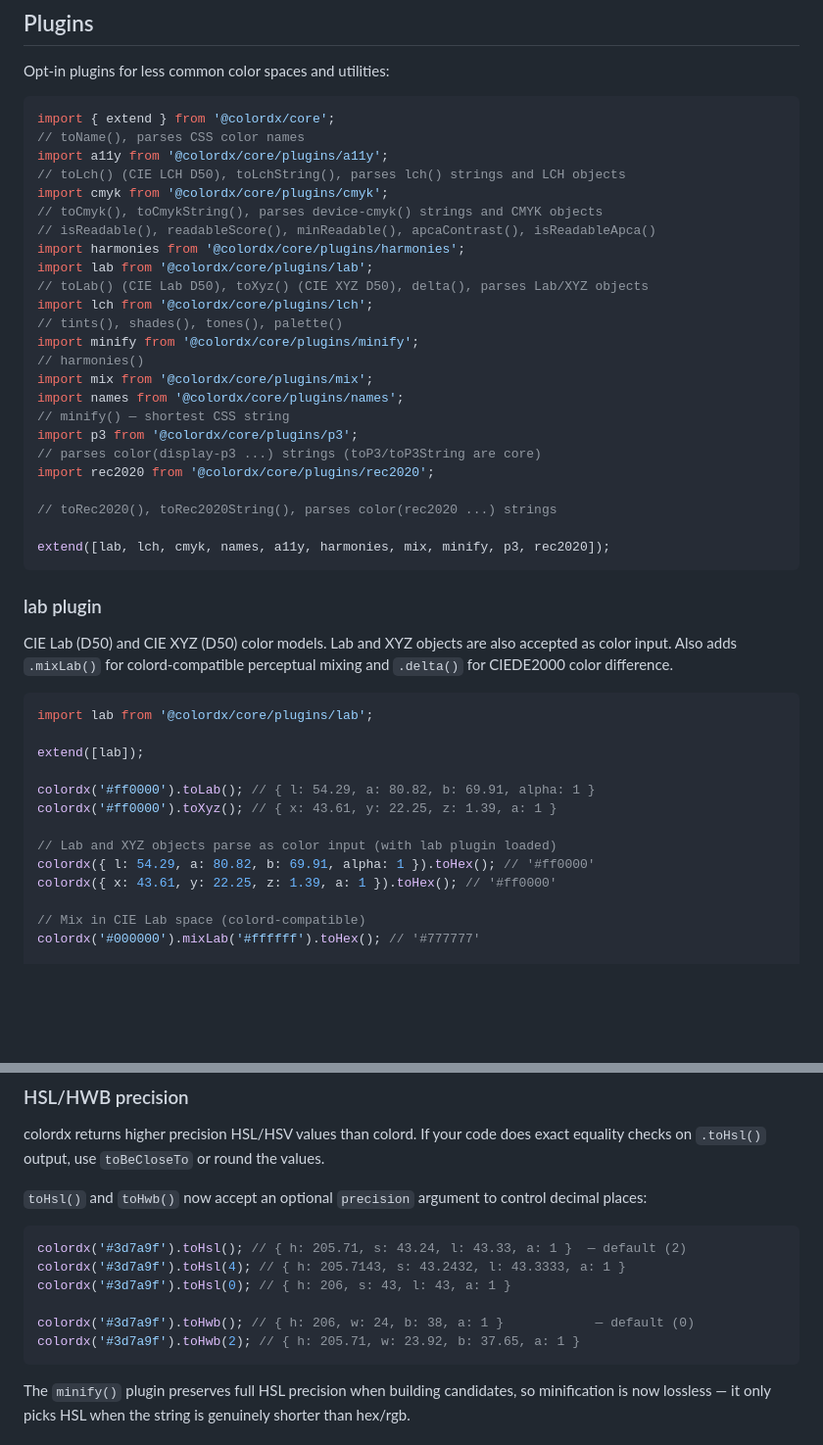
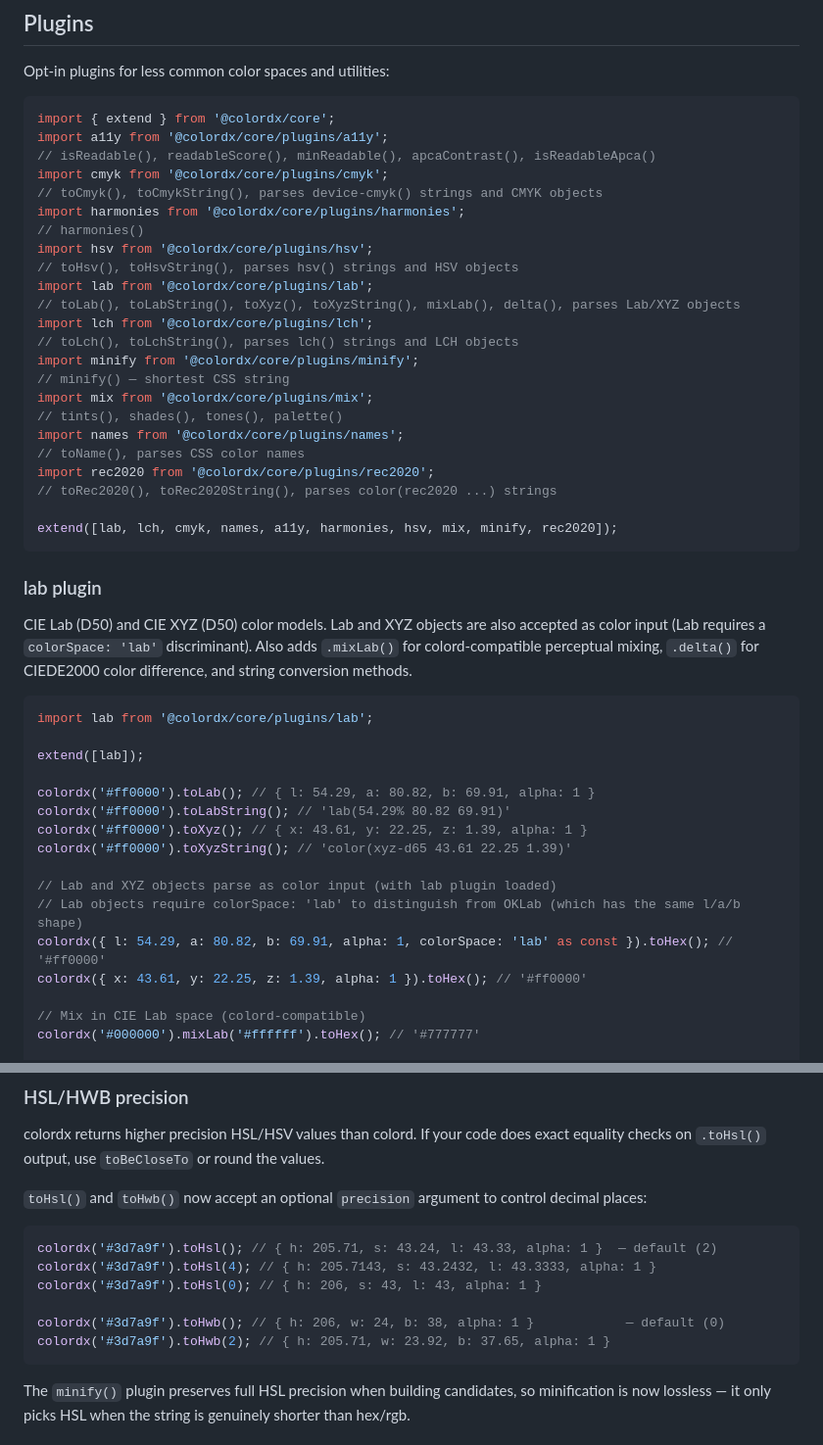
Before and after one commit to dkryaklin/colordx, a Markdown page: README.md, 2 parts joined by grey strips. Shown at 98% size. Rendered like a GitHub page; blank space fills up the shorter version.

````diff
--- a/README.md
+++ b/README.md
@@ -204,34 +205,33 @@ Opt-in plugins for less common color spaces and utilities:
 
 ```ts
 import { extend } from '@colordx/core';
-// toName(), parses CSS color names
 import a11y from '@colordx/core/plugins/a11y';
-// toLch() (CIE LCH D50), toLchString(), parses lch() strings and LCH objects
+// isReadable(), readableScore(), minReadable(), apcaContrast(), isReadableApca()
 import cmyk from '@colordx/core/plugins/cmyk';
 // toCmyk(), toCmykString(), parses device-cmyk() strings and CMYK objects
-// isReadable(), readableScore(), minReadable(), apcaContrast(), isReadableApca()
 import harmonies from '@colordx/core/plugins/harmonies';
+// harmonies()
+import hsv from '@colordx/core/plugins/hsv';
+// toHsv(), toHsvString(), parses hsv() strings and HSV objects
 import lab from '@colordx/core/plugins/lab';
-// toLab() (CIE Lab D50), toXyz() (CIE XYZ D50), delta(), parses Lab/XYZ objects
+// toLab(), toLabString(), toXyz(), toXyzString(), mixLab(), delta(), parses Lab/XYZ objects
 import lch from '@colordx/core/plugins/lch';
+// toLch(), toLchString(), parses lch() strings and LCH objects
+import minify from '@colordx/core/plugins/minify';
+// minify() — shortest CSS string
+import mix from '@colordx/core/plugins/mix';
 // tints(), shades(), tones(), palette()
-import minify from '@colordx/core/plugins/minify';
-// harmonies()
-import mix from '@colordx/core/plugins/mix';
 import names from '@colordx/core/plugins/names';
-// minify() — shortest CSS string
-import p3 from '@colordx/core/plugins/p3';
-// parses color(display-p3 ...) strings (toP3/toP3String are core)
+// toName(), parses CSS color names
 import rec2020 from '@colordx/core/plugins/rec2020';
-
 // toRec2020(), toRec2020String(), parses color(rec2020 ...) strings
 
-extend([lab, lch, cmyk, names, a11y, harmonies, mix, minify, p3, rec2020]);
+extend([lab, lch, cmyk, names, a11y, harmonies, hsv, mix, minify, rec2020]);
 ```
 
 ### lab plugin
 
-CIE Lab (D50) and CIE XYZ (D50) color models. Lab and XYZ objects are also accepted as color input. Also adds `.mixLab()` for colord-compatible perceptual mixing and `.delta()` for CIEDE2000 color difference.
+CIE Lab (D50) and CIE XYZ (D50) color models. Lab and XYZ objects are also accepted as color input (Lab requires a `colorSpace: 'lab'` discriminant). Also adds `.mixLab()` for colord-compatible perceptual mixing, `.delta()` for CIEDE2000 color difference, and string conversion methods.
 
 ```ts
 import lab from '@colordx/core/plugins/lab';
@@ -239,11 +239,14 @@ import lab from '@colordx/core/plugins/lab';
 extend([lab]);
 
 colordx('#ff0000').toLab(); // { l: 54.29, a: 80.82, b: 69.91, alpha: 1 }
-colordx('#ff0000').toXyz(); // { x: 43.61, y: 22.25, z: 1.39, a: 1 }
+colordx('#ff0000').toLabString(); // 'lab(54.29% 80.82 69.91)'
+colordx('#ff0000').toXyz(); // { x: 43.61, y: 22.25, z: 1.39, alpha: 1 }
+colordx('#ff0000').toXyzString(); // 'color(xyz-d65 43.61 22.25 1.39)'
 
 // Lab and XYZ objects parse as color input (with lab plugin loaded)
-colordx({ l: 54.29, a: 80.82, b: 69.91, alpha: 1 }).toHex(); // '#ff0000'
-colordx({ x: 43.61, y: 22.25, z: 1.39, a: 1 }).toHex(); // '#ff0000'
+// Lab objects require colorSpace: 'lab' to distinguish from OKLab (which has the same l/a/b shape)
+colordx({ l: 54.29, a: 80.82, b: 69.91, alpha: 1, colorSpace: 'lab' as const }).toHex(); // '#ff0000'
+colordx({ x: 43.61, y: 22.25, z: 1.39, alpha: 1 }).toHex(); // '#ff0000'
 
 // Mix in CIE Lab space (colord-compatible)
 colordx('#000000').mixLab('#ffffff').toHex(); // '#777777'
@@ -517,12 +555,12 @@ colordx returns higher precision HSL/HSV values than colord. If your code does e
 `toHsl()` and `toHwb()` now accept an optional `precision` argument to control decimal places:
 
 ```ts
-colordx('#3d7a9f').toHsl(); // { h: 205.71, s: 43.24, l: 43.33, a: 1 }  — default (2)
-colordx('#3d7a9f').toHsl(4); // { h: 205.7143, s: 43.2432, l: 43.3333, a: 1 }
-colordx('#3d7a9f').toHsl(0); // { h: 206, s: 43, l: 43, a: 1 }
+colordx('#3d7a9f').toHsl(); // { h: 205.71, s: 43.24, l: 43.33, alpha: 1 }  — default (2)
+colordx('#3d7a9f').toHsl(4); // { h: 205.7143, s: 43.2432, l: 43.3333, alpha: 1 }
+colordx('#3d7a9f').toHsl(0); // { h: 206, s: 43, l: 43, alpha: 1 }
 
-colordx('#3d7a9f').toHwb(); // { h: 206, w: 24, b: 38, a: 1 }            — default (0)
-colordx('#3d7a9f').toHwb(2); // { h: 205.71, w: 23.92, b: 37.65, a: 1 }
+colordx('#3d7a9f').toHwb(); // { h: 206, w: 24, b: 38, alpha: 1 }            — default (0)
+colordx('#3d7a9f').toHwb(2); // { h: 205.71, w: 23.92, b: 37.65, alpha: 1 }
 ```
 
 The `minify()` plugin preserves full HSL precision when building candidates, so minification is now lossless — it only picks HSL when the string is genuinely shorter than hex/rgb.
````
Also changed, not shown: other parts of README.md (+97 -61 lines).
